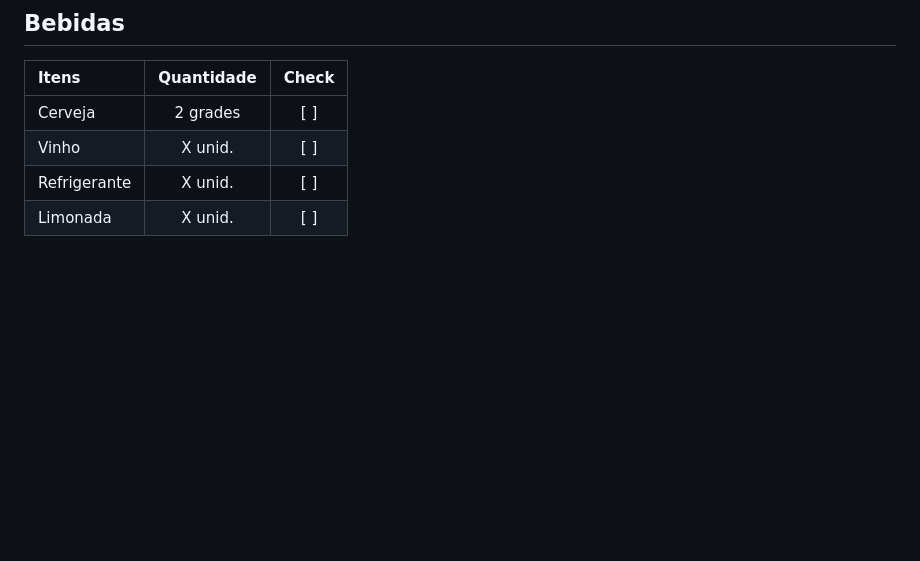
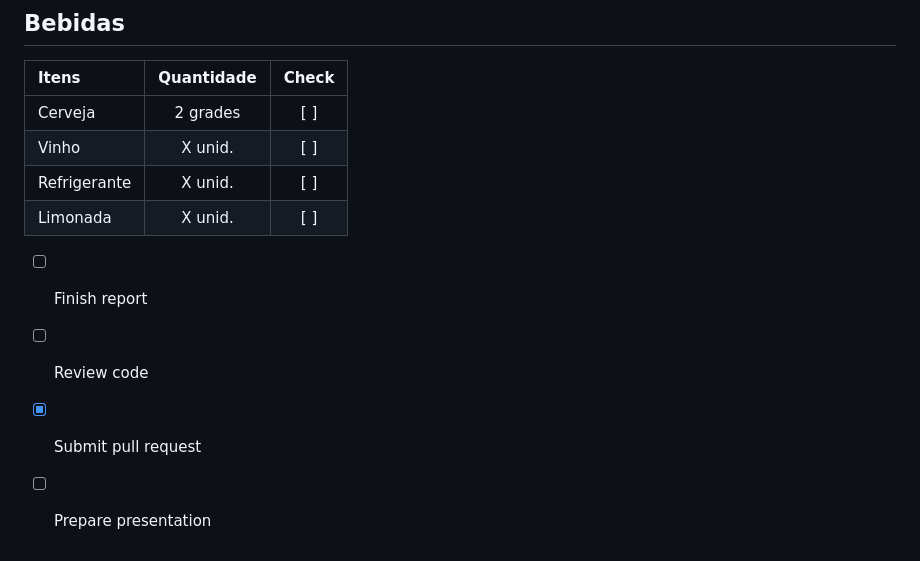
Before and after one commit to Gabm-01/Lista, a Markdown page: README.md, the part around the change. Rendered like a GitHub page; blank space fills up the shorter version.

```diff
--- a/README.md
+++ b/README.md
@@ -173,3 +173,9 @@
 | Vinho         |   X unid.  |  [ ]  |
 | Refrigerante  |   X unid.  |  [ ]  |
 | Limonada      |   X unid.  |  [ ]  |
+
+
+- [ ] Finish report
+- [ ] Review code
+- [x] Submit pull request
+- [ ] Prepare presentation
```
